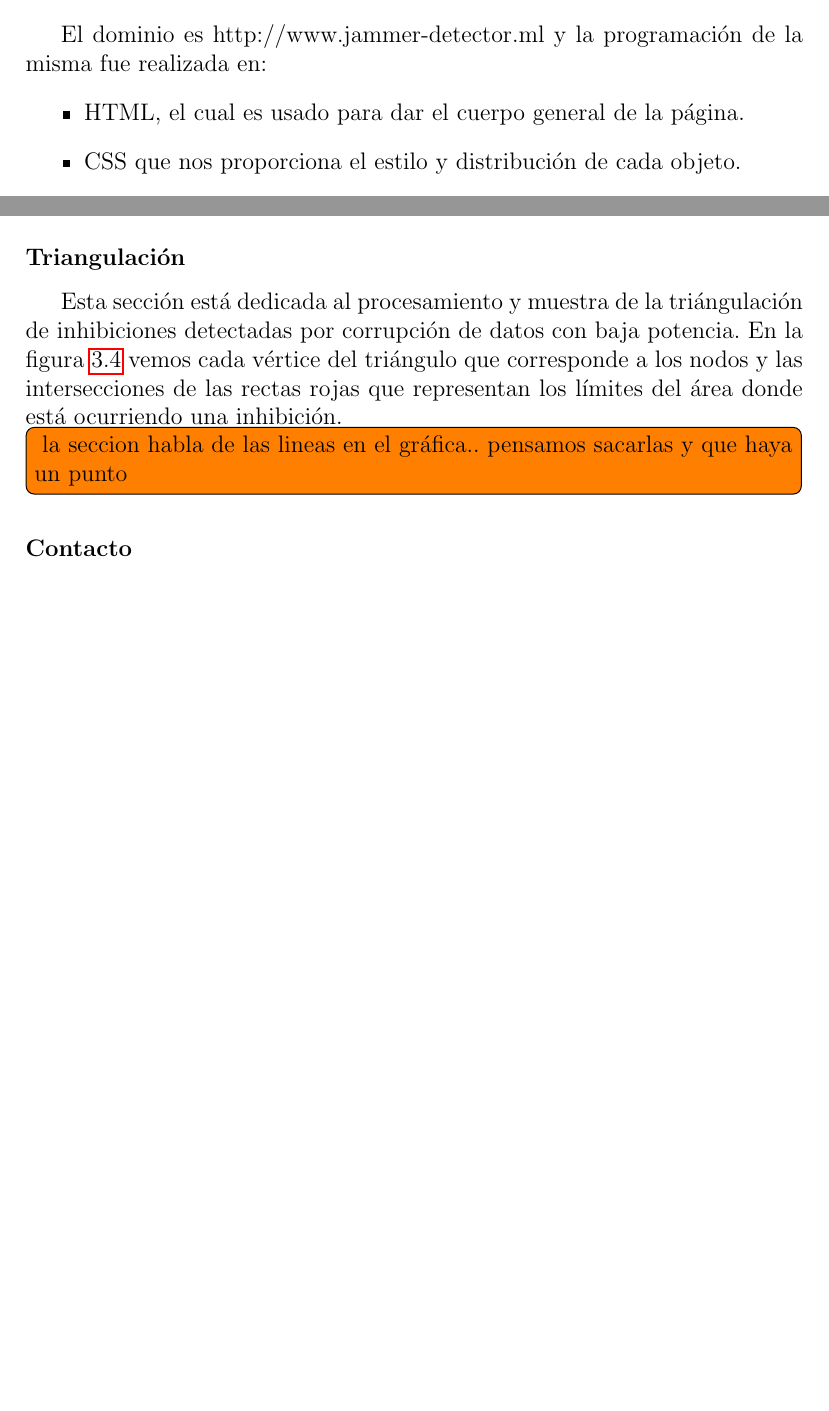
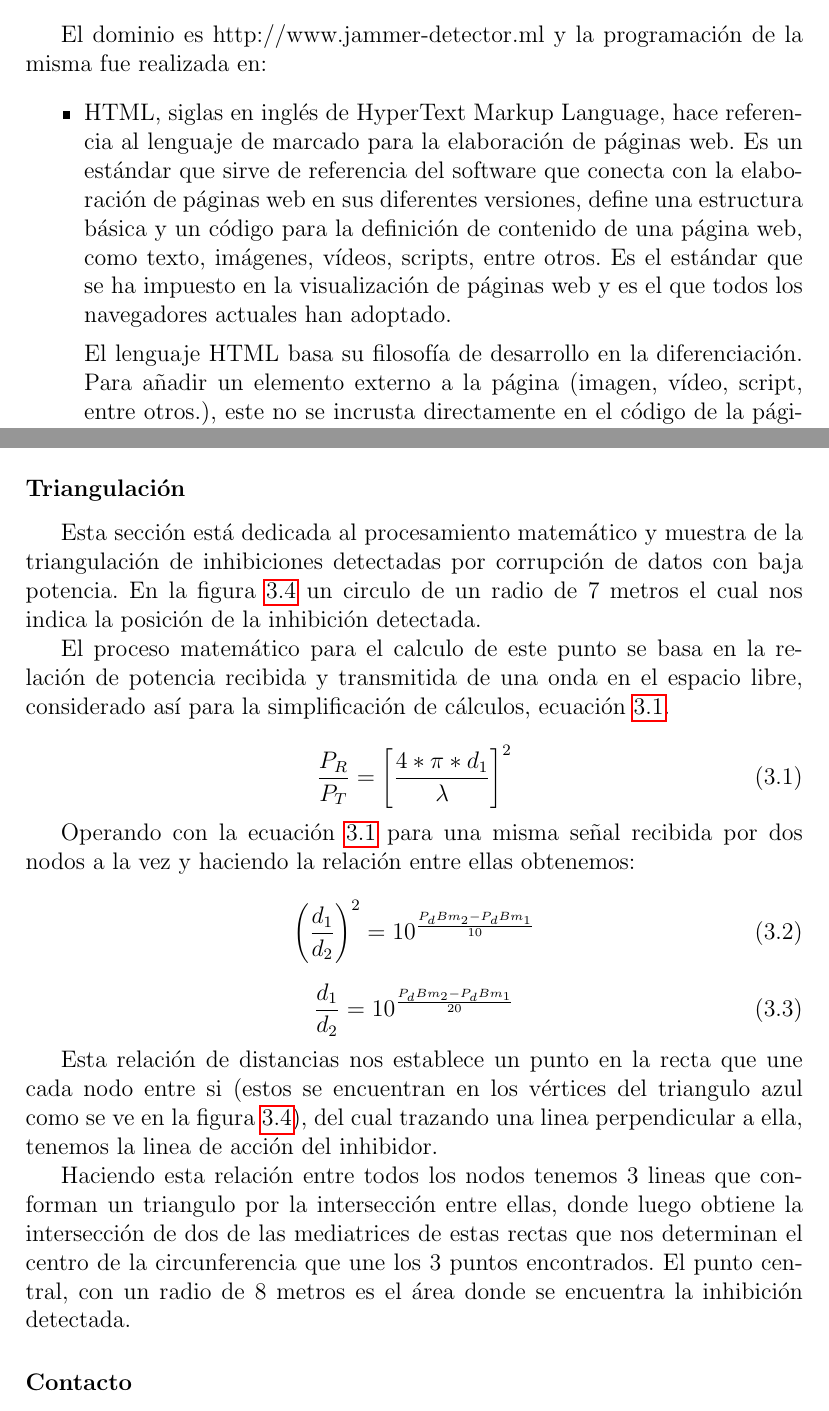
Before and after one commit to altagracience/proyecto-final, a LaTeX document (Latex/ProyectoFinal.tex, which reads Latex/chapter-server-web.tex): two parts of pages 25 and 27 of 32 before the commit and two parts of pages 25 and 29 of 34 after it, joined at a grey line, cut so that both start at the same text, the shorter picture padded with empty space. Compiled offline with pdfLaTeX.

Commit message:
Actualiza capitulo de servidor web

```diff
--- a/Latex/chapter-server-web.tex
+++ b/Latex/chapter-server-web.tex
@@ -15,7 +15,9 @@
 \section{Página web}
 El dominio es http://www.jammer-detector.ml y la programación de la misma fue realizada en:
 \begin{itemize}
-    \item HTML, el cual es usado para dar el cuerpo general de la página.
-    \item CSS que nos proporciona el estilo y distribución de cada objeto.
-    \item PHP, encargado de generar la conexión con la base de datos, generar el acceso de la central al servidor, entre otras funciones que se complementan a html.
-    \item Javascript para generar los gráficos y el procesamiento matemático para la triangulación.
+    \item HTML, siglas en inglés de HyperText Markup Language, hace referencia al lenguaje de marcado para la elaboración de páginas web. Es un estándar que
+sirve de referencia del software que conecta con la elaboración de páginas web en sus diferentes versiones, define una estructura básica y un código para la
+definición de contenido de una página web, como texto, imágenes, vídeos, scripts, entre otros. Es el estándar que se ha impuesto en la visualización de páginas
+web y es el que todos los navegadores actuales han adoptado.
+    \par El lenguaje HTML basa su filosofía de desarrollo en la diferenciación. Para añadir un elemento externo a la página (imagen, vídeo, script, entre otros.),
+este no se incrusta directamente en el código de la página, sino que se hace una referencia a la ubicación de dicho elemento mediante texto. De este modo, la página
@@ -21,0 +27 @@ El dominio es http://www.jammer-detector.ml y la programación de la misma fue r
+    \par Es un lenguaje de marcado que nos permite indicar la estructura de nuestro documento mediante etiquetas. Este lenguaje nos ofrece una gran adaptabilidad,
@@ -51,10 +85,31 @@ La sección de estadísticas, quizás la mas importante para los usuarios del si
 	\label{web_est}
 \end{figure}
 \subsubsection{Triangulación}
-\par Esta sección está dedicada al procesamiento y muestra de la triángulación de inhibiciones detectadas por corrupción de
- datos con baja potencia. En la figura \ref{web_triangulacion} vemos cada vértice del triángulo que corresponde a los nodos
- y las intersecciones de las rectas rojas que representan los límites del área donde está ocurriendo una inhibición.
-\todo[inline]{ la seccion habla de las lineas en el gráfica.. pensamos sacarlas y que haya un punto}
+\par Esta sección está dedicada al procesamiento matemático y muestra de la triangulación de inhibiciones detectadas por corrupción de
+ datos con baja potencia. En la figura \ref{web_triangulacion} un circulo de un radio de 7 metros el cual nos indica la posición de la inhibición detectada.
+\par El proceso matemático para el calculo de este punto se basa en la relación de potencia recibida y transmitida de una onda en el espacio libre, considerado
+así para la simplificación de cálculos,  ecuación \ref{eq:rel_potencias}.
+
+ \begin{equation}\label{eq:rel_potencias}
+    \frac{P_R}{P_T} = \left[\frac{4*\pi*d_1}{\lambda}\right]^{2}
+\end{equation}
+
+Operando con la ecuación \ref{eq:rel_potencias} para una misma señal recibida por dos nodos a la vez y haciendo la relación entre ellas obtenemos:
+
+ \begin{equation}
+    \left(\frac{d_1}{d_2}\right)^{2} = 10^{\frac{P_dBm_2 - P_dBm_1}{10}}
+\end{equation}
+
+ \begin{equation}\label{eq:triangulacion}
+    \frac{d_1}{d_2} = 10^{\frac{P_dBm_2 - P_dBm_1}{20}}
+\end{equation}
+
+\par Esta relación de distancias nos establece un punto en la recta que une cada nodo entre si (estos se encuentran en los vértices del triangulo azul como se
+ve en la figura \ref{web_triangulacion}), del cual trazando una linea perpendicular a ella, tenemos la linea de acción del inhibidor.
+\par Haciendo esta relación entre todos los nodos tenemos 3 lineas que conforman un triangulo por la intersección entre ellas, donde luego obtiene la
+intersección de dos de las mediatrices de estas rectas que nos determinan el centro de la circunferencia que une los 3 puntos encontrados. El punto central,
+con un radio de 8 metros es el área donde se encuentra la inhibición detectada.
+
 
 \begin{figure}[h!]
 	\centering
@@ -63,7 +118,8 @@ La sección de estadísticas, quizás la mas importante para los usuarios del si
 	\label{web_triangulacion}
 \end{figure}
 \subsubsection{Contacto}
-Finalmente la ultima pestaña es la de contacto, la cual tiene el fin de que cualquier persona que entre a la página y tenga alguna duda o sugerencia, pueda tener un contacto rápido con cada uno de nosotros (figura \ref{web_contacto}).
+Finalmente la ultima pestaña es la de contacto, la cual tiene el fin de que cualquier persona que entre a la página y tenga alguna duda o sugerencia,
+pueda tener un contacto rápido con cada uno de nosotros (figura \ref{web_contacto}).
 \begin{figure}[h!]
 	\centering
 	\includegraphics[scale=0.33]{images/web/contacto-web.png}
```
Also changed, not shown: Latex/chapter-server-web.tex (45 more changed lines).
